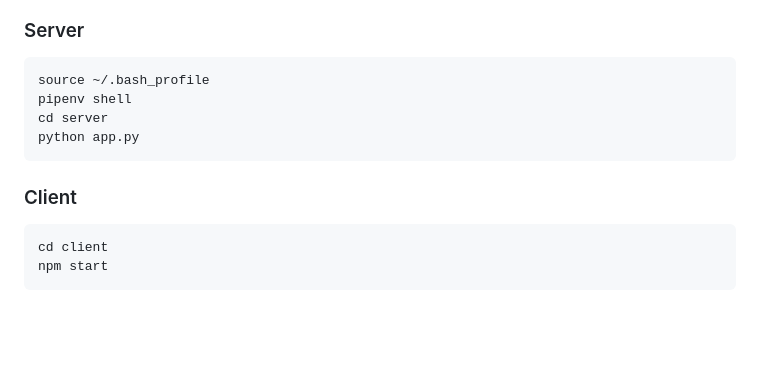
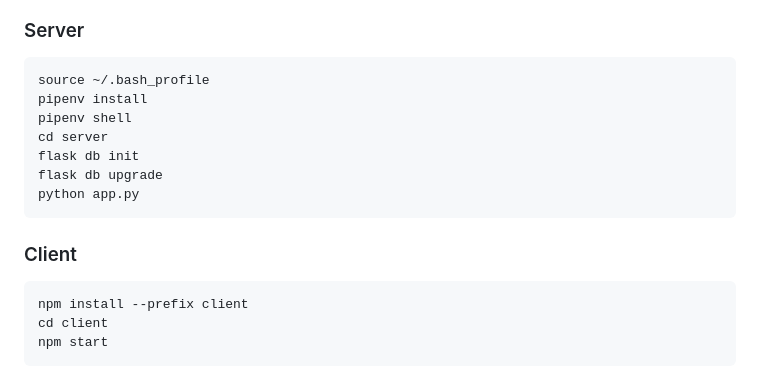
Before and after one commit to eerickson5/bracketbot, a Markdown page: README.md, the part around the change. Drawn GitHub-style; blank space fills up the shorter version.

Commit message:
adds db init instructions

````diff
--- a/README.md
+++ b/README.md
@@ -37,13 +37,17 @@ I originally intended for team captains to be able to log in and submit their ow
 ### Server
 ```console
 source ~/.bash_profile
+pipenv install
 pipenv shell
 cd server
+flask db init
+flask db upgrade
 python app.py
 ```
 
 ### Client
 ```console
+npm install --prefix client
 cd client
 npm start
 ```
````
